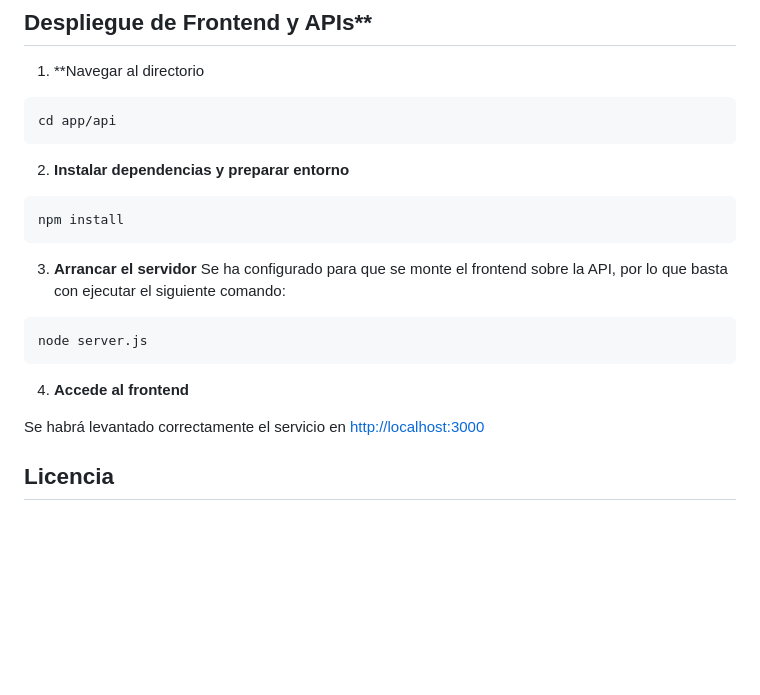
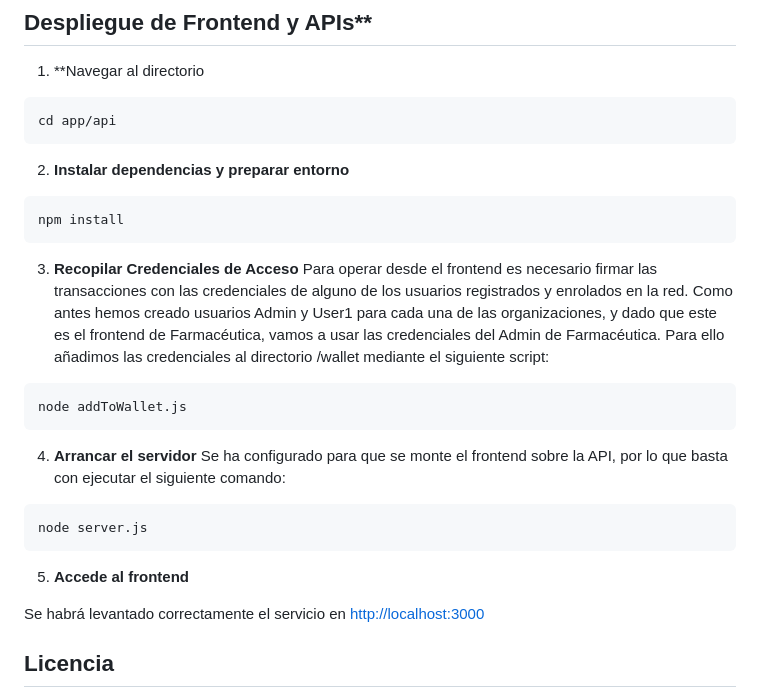
Before and after one commit to oansotegui/EBIS-Hyperledger-Project, a Markdown page: README.md, the part around the change. Drawn GitHub-style; blank space fills up the shorter version.

````diff
--- a/README.md
+++ b/README.md
@@ -376,12 +376,20 @@ cd app/api
 ```bash
 npm install
 ```
-3. **Arrancar el servidor**
+3. **Recopilar Credenciales de Acceso**
+Para operar desde el frontend es necesario firmar las transacciones con las credenciales de alguno de los usuarios registrados y enrolados en la red. Como antes hemos creado usuarios Admin y User1 para cada una de las organizaciones, y dado que este es el frontend de Farmacéutica, vamos a usar las credenciales del Admin de Farmacéutica.
+Para ello añadimos las credenciales al directorio /wallet mediante el siguiente script:
+
+```bash
+node addToWallet.js
+```
+
+4. **Arrancar el servidor**
 Se ha configurado para que se monte el frontend sobre la API, por lo que basta con ejecutar el siguiente comando:
 ```bash
 node server.js
 ```
-4. **Accede al frontend**
+5. **Accede al frontend**
 
 Se habrá levantado correctamente el servicio en [http://localhost:3000](http://localhost:3000)
 
````
